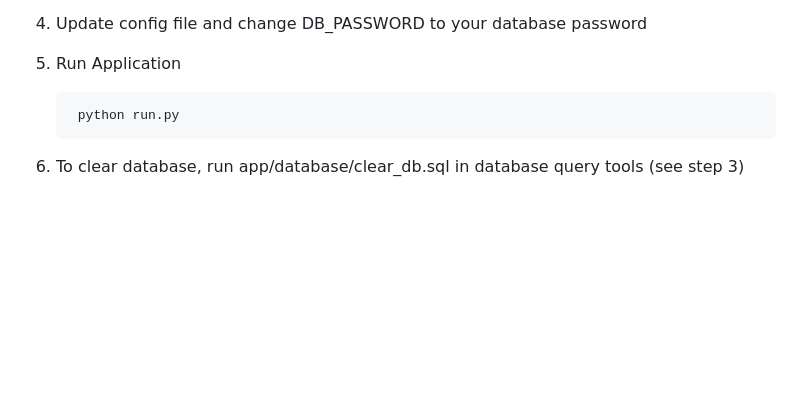
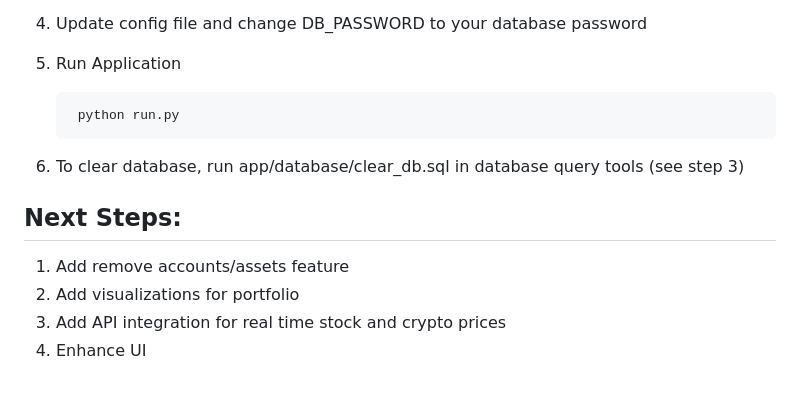
Before and after one commit to ohovey1/personal_finance_web_app, a Markdown page: README.md, the part around the change. GitHub-like rendering; blank space fills up the shorter version.

Commit message:
add next steps

```diff
--- a/README.md
+++ b/README.md
@@ -122,8 +122,15 @@ Uses PostgreSQL with the following structure:
 
 4. Update config file and change DB_PASSWORD to your database password
 
-4. Run Application
+5. Run Application
 
         python run.py
 
-5. To clear database, run app/database/clear_db.sql in database query tools (see step 3)
+6. To clear database, run app/database/clear_db.sql in database query tools (see step 3)
+
+## Next Steps:
+
+1. Add remove accounts/assets feature
+2. Add visualizations for portfolio
+3. Add API integration for real time stock and crypto prices
+4. Enhance UI
```
